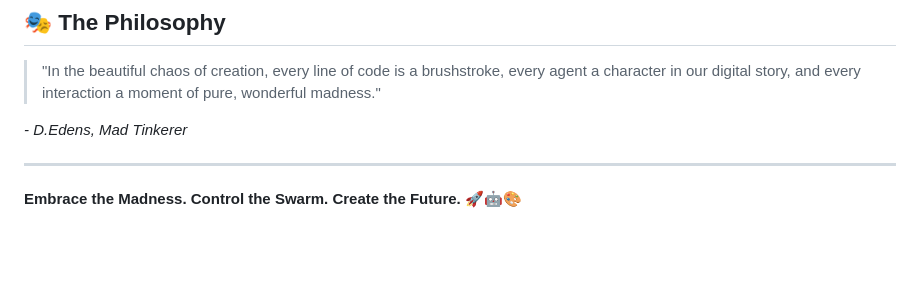
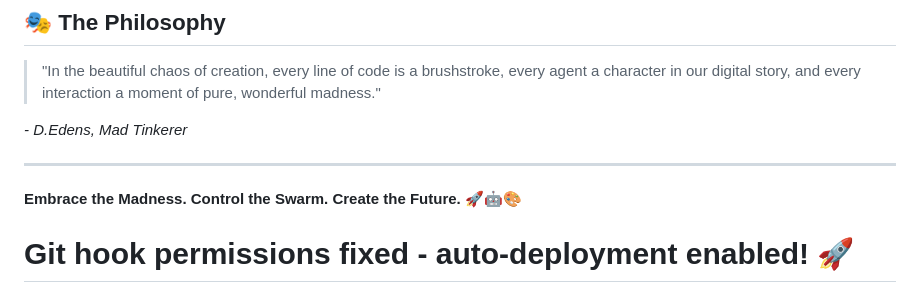
Before and after one commit to MadnessEngineering/SwarmDesk, a Markdown page: README.md, the part around the change. Drawn GitHub-style; blank space fills up the shorter version.

Commit message:
🔧 Test auto-deployment hook after fixing permissions

```diff
--- a/README.md
+++ b/README.md
@@ -225,3 +225,4 @@ This project is part of the Madness Interactive ecosystem. See the main reposito
 ---
 
 **Embrace the Madness. Control the Swarm. Create the Future.** 🚀🤖🎨
+# Git hook permissions fixed - auto-deployment enabled! 🚀
```
